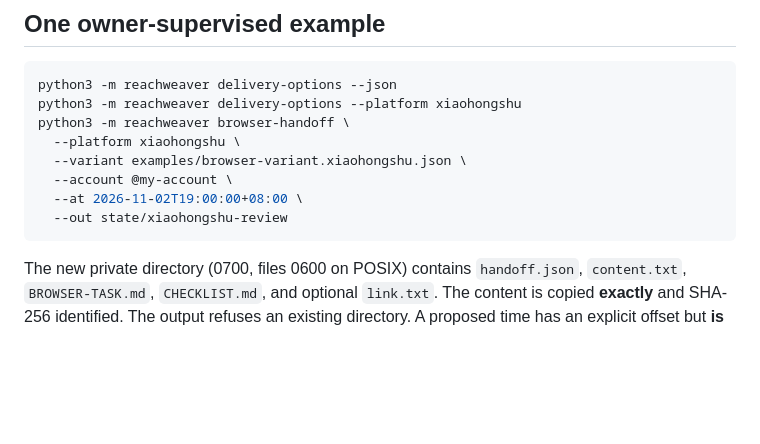
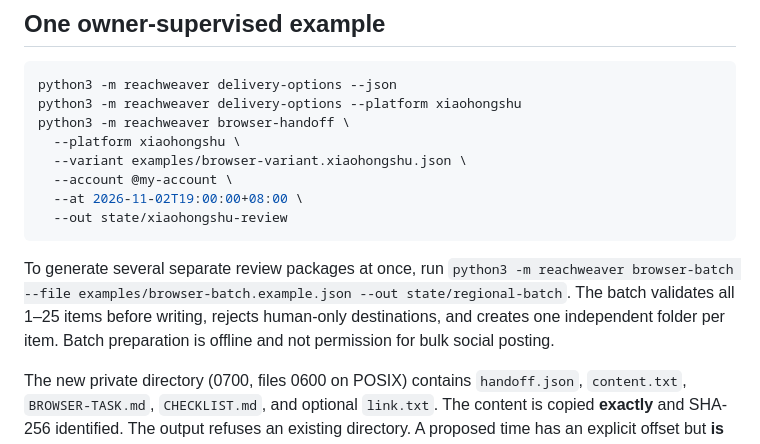
Before and after one commit to MSKazemi/reachweaver, a Markdown page: docs/BROWSER-HANDOFF.md, the part around the change. Rendered like a GitHub page; blank space fills up the shorter version.

````diff
--- a/docs/BROWSER-HANDOFF.md
+++ b/docs/BROWSER-HANDOFF.md
@@ -22,6 +22,8 @@ python3 -m reachweaver browser-handoff \
   --out state/xiaohongshu-review
 ```
 
+To generate several separate review packages at once, run `python3 -m reachweaver browser-batch --file examples/browser-batch.example.json --out state/regional-batch`. The batch validates all 1–25 items before writing, rejects human-only destinations, and creates one independent folder per item. Batch preparation is offline and not permission for bulk social posting.
+
 The new private directory (0700, files 0600 on POSIX) contains `handoff.json`, `content.txt`, `BROWSER-TASK.md`, `CHECKLIST.md`, and optional `link.txt`. The content is copied **exactly** and SHA-256 identified. The output refuses an existing directory. A proposed time has an explicit offset but **is not a remotely scheduled post**. Human-only channels, mismatched platform names, private/unsafe links, secret-looking fields, placeholders and unsafe Unicode controls are blocked. Specialized five-platform text format checks are reused where available.
 
 ## Human login and Claude in Chrome
````
Also changed, not shown: README.md (+2 -0 lines).
